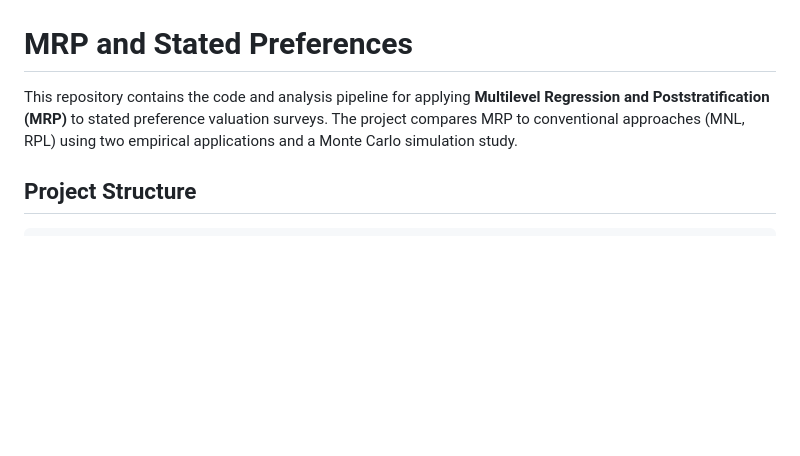
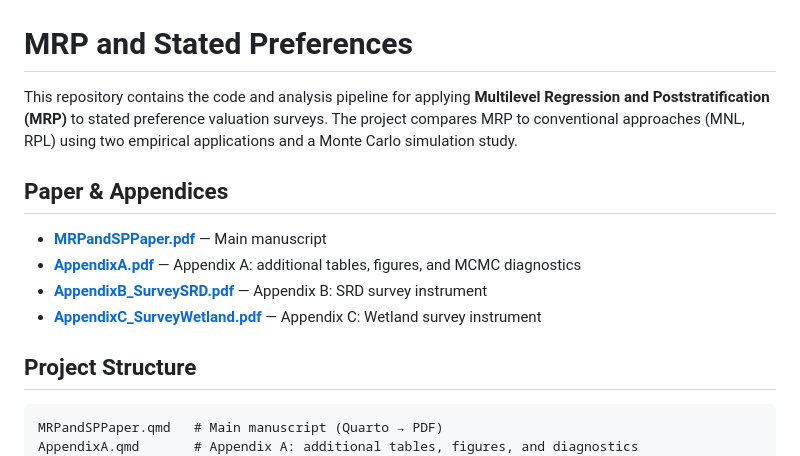
Before and after one commit to plloydsmith/MRPandSP, a Markdown page: README.md, the part around the change. GitHub-like rendering; blank space fills up the shorter version.

Commit message:
add paper to readme

````diff
--- a/README.md
+++ b/README.md
@@ -2,9 +2,18 @@
 
 This repository contains the code and analysis pipeline for applying **Multilevel Regression and Poststratification (MRP)** to stated preference valuation surveys. The project compares MRP to conventional approaches (MNL, RPL) using two empirical applications and a Monte Carlo simulation study.
 
+## Paper & Appendices
+
+- [**MRPandSPPaper.pdf**](MRPandSPPaper.pdf) — Main manuscript
+- [**AppendixA.pdf**](AppendixA.pdf) — Appendix A: additional tables, figures, and MCMC diagnostics
+- [**AppendixB_SurveySRD.pdf**](AppendixB_SurveySRD.pdf) — Appendix B: SRD survey instrument
+- [**AppendixC_SurveyWetland.pdf**](AppendixC_SurveyWetland.pdf) — Appendix C: Wetland survey instrument
+
 ## Project Structure
 
 ```
+MRPandSPPaper.qmd   # Main manuscript (Quarto → PDF)
+AppendixA.qmd       # Appendix A: additional tables, figures, and diagnostics
 code/
 ├── SRD/            # Saskatchewan River Delta choice experiment
 ├── Wetland/        # Prairie wetland single binary choice
````
